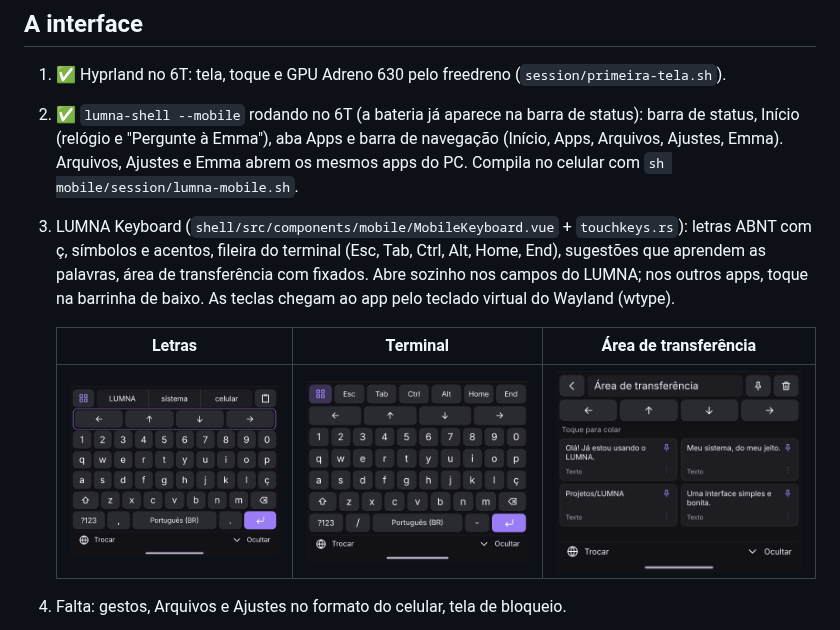
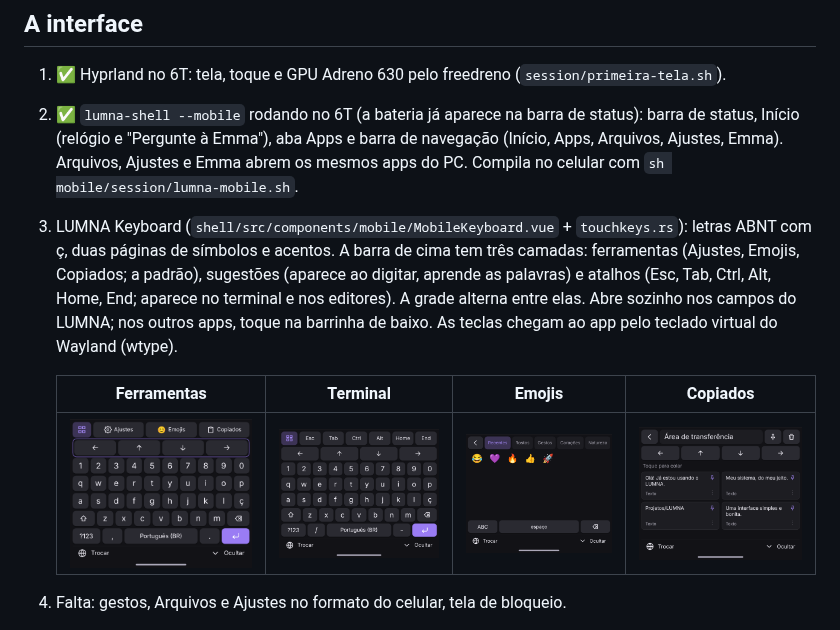
Before and after one commit to dekilled/LUMNA_OS, a Markdown page: mobile/README.md, the part around the change. Drawn GitHub-style; pictures changed too: mobile/docs/teclado-emojis.png (added), mobile/docs/teclado-letras.png.

```diff
--- a/mobile/README.md
+++ b/mobile/README.md
@@ -18,13 +18,14 @@ O que for fechado a gente reaproveita do Android ou contorna com driver mínimo.
    barra de navegação (Início, Apps, Arquivos, Ajustes, Emma). Arquivos, Ajustes e Emma abrem os
    mesmos apps do PC. Compila no celular com `sh mobile/session/lumna-mobile.sh`.
 3. LUMNA Keyboard (`shell/src/components/mobile/MobileKeyboard.vue` + `touchkeys.rs`): letras ABNT
-   com ç, símbolos e acentos, fileira do terminal (Esc, Tab, Ctrl, Alt, Home, End), sugestões que
-   aprendem as palavras, área de transferência com fixados. Abre sozinho nos campos do LUMNA; nos
+   com ç, duas páginas de símbolos e acentos. A barra de cima tem três camadas: ferramentas (Ajustes,
+   Emojis, Copiados; a padrão), sugestões (aparece ao digitar, aprende as palavras) e atalhos (Esc,
+   Tab, Ctrl, Alt, Home, End; aparece no terminal e nos editores). A grade alterna entre elas. Abre sozinho nos campos do LUMNA; nos
    outros apps, toque na barrinha de baixo. As teclas chegam ao app pelo teclado virtual do Wayland (wtype).
 
-   | Letras | Terminal | Área de transferência |
-   |---|---|---|
-   | ![](docs/teclado-letras.png) | ![](docs/teclado-terminal.png) | ![](docs/teclado-clipboard.png) |
+   | Ferramentas | Terminal | Emojis | Copiados |
+   |---|---|---|---|
+   | ![](docs/teclado-letras.png) | ![](docs/teclado-terminal.png) | ![](docs/teclado-emojis.png) | ![](docs/teclado-clipboard.png) |
 4. Falta: gestos, Arquivos e Ajustes no formato do celular, tela de bloqueio.
 
 ![LUMNA no OnePlus 6T](docs/6t-primeiro-boot.jpg)
```
Also changed, not shown: 3 other files.
